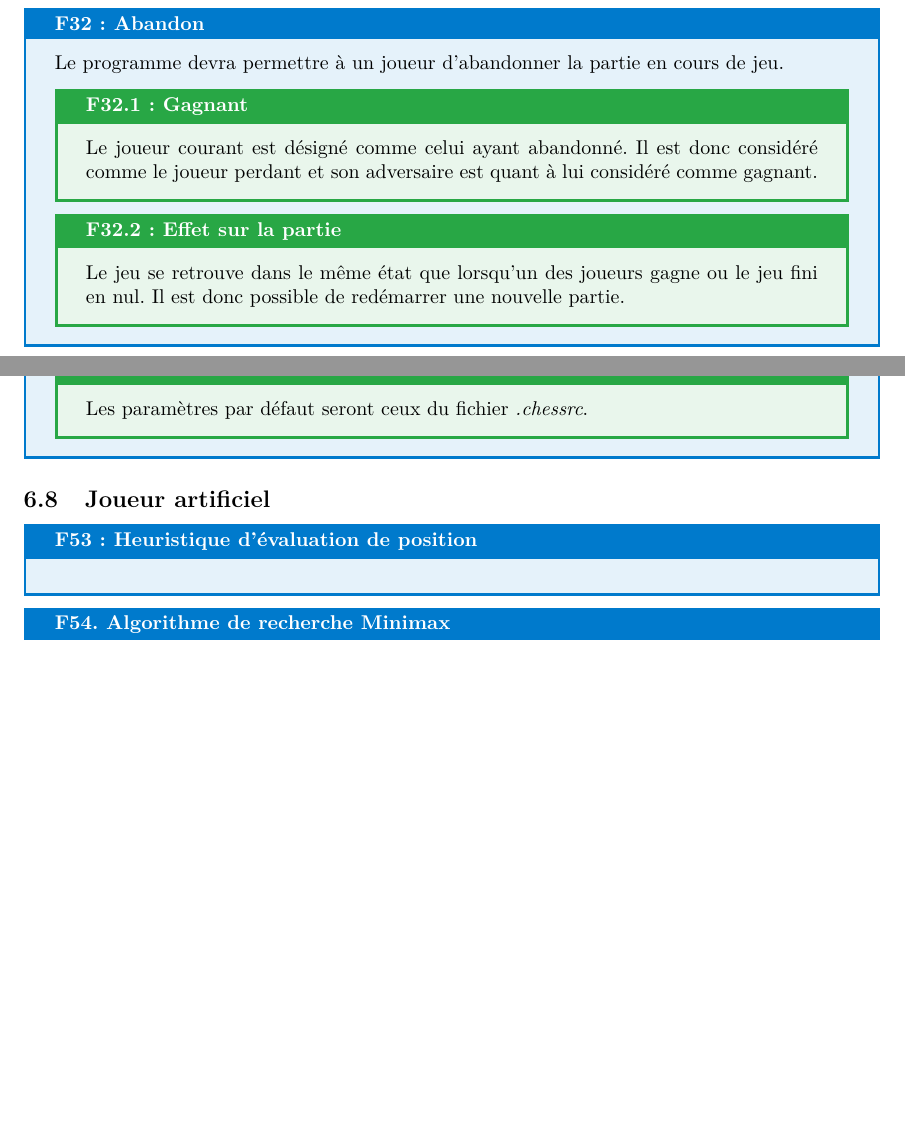
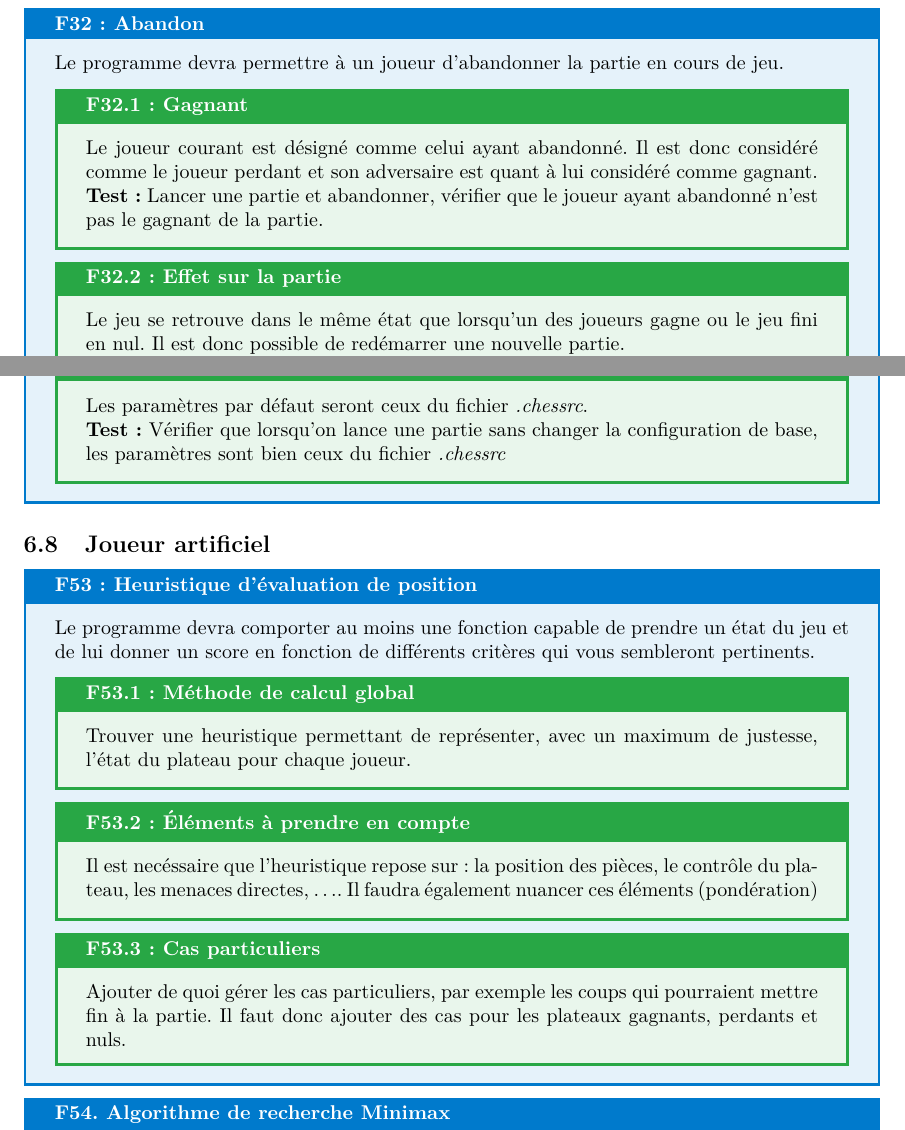
Before and after one commit to Vjonquiere/chess, a LaTeX document (reports/preliminary/report.tex): two parts of pages 38 and 48 of 53 before the commit and two parts of pages 38 and 49 of 53 after it, joined at a grey line, cut so that both start at the same text, the shorter picture padded with empty space. Compiled offline with pdfLaTeX.

Commit message:
some improvments for needs x2-x3

```diff
--- a/reports/preliminary/report.tex
+++ b/reports/preliminary/report.tex
@@ -1272,6 +1272,9 @@ Les différents design patterns utilisés dans ce projet sont les suivants :
         Le joueur courant est désigné comme celui ayant abandonné.
         Il est donc considéré comme le joueur perdant et son adversaire
         est quant à lui considéré comme gagnant.
+
+        \textbf{Test:} Lancer une partie et abandonner, vérifier que le joueur ayant
+        abandonné n'est pas le gagnant de la partie.
     \end{subneedbox}
     \begin{subneedbox}[F32.2: Effet sur la partie]
         Le jeu se retrouve dans le même état que lorsqu'un des joueurs
@@ -1649,13 +1664,33 @@ Les différents design patterns utilisés dans ce projet sont les suivants :
     \end{subneedbox}
     \begin{subneedbox}[F52.4: Paramètres par défaut]
         Les paramètres par défaut seront ceux du fichier \textit{.chessrc}.
-    \end{subneedbox}
+
+        \textbf{Test:} Vérifier que lorsqu'on lance une partie sans changer la configuration de base,
+        les paramètres sont bien ceux du fichier \textit{.chessrc}
+    \end{subneedbox}
+
 \end{needbox}
 
 \subsection{Joueur artificiel}
 
 \begin{needbox}[F53: Heuristique d'évaluation de position]
-
+    Le programme devra comporter au moins une fonction
+    capable de prendre un état du jeu et de lui donner un score en
+    fonction de différents critères qui vous sembleront pertinents.
+    \begin{subneedbox}[F53.1: Méthode de calcul global]
+        Trouver une heuristique permettant de représenter, avec un
+        maximum de justesse, l'état du plateau pour chaque joueur.
+    \end{subneedbox}
+    \begin{subneedbox}[F53.2: Éléments à prendre en compte]
+        Il est necéssaire que l'heuristique repose sur: la position des pièces,
+        le contrôle du plateau, les menaces directes, \ldots .
+        Il faudra également nuancer ces éléments (pondération)
+    \end{subneedbox}
+    \begin{subneedbox}[F53.3: Cas particuliers]
+        Ajouter de quoi gérer les cas particuliers, par exemple les coups
+        qui pourraient mettre fin à la partie. Il faut donc ajouter des cas
+        pour les plateaux gagnants, perdants et nuls.
+    \end{subneedbox}
 \end{needbox}
 
 \begin{needbox}[F54. Algorithme de recherche Minimax]
```
Also changed, not shown: reports/preliminary/report.tex (18 more changed lines).
